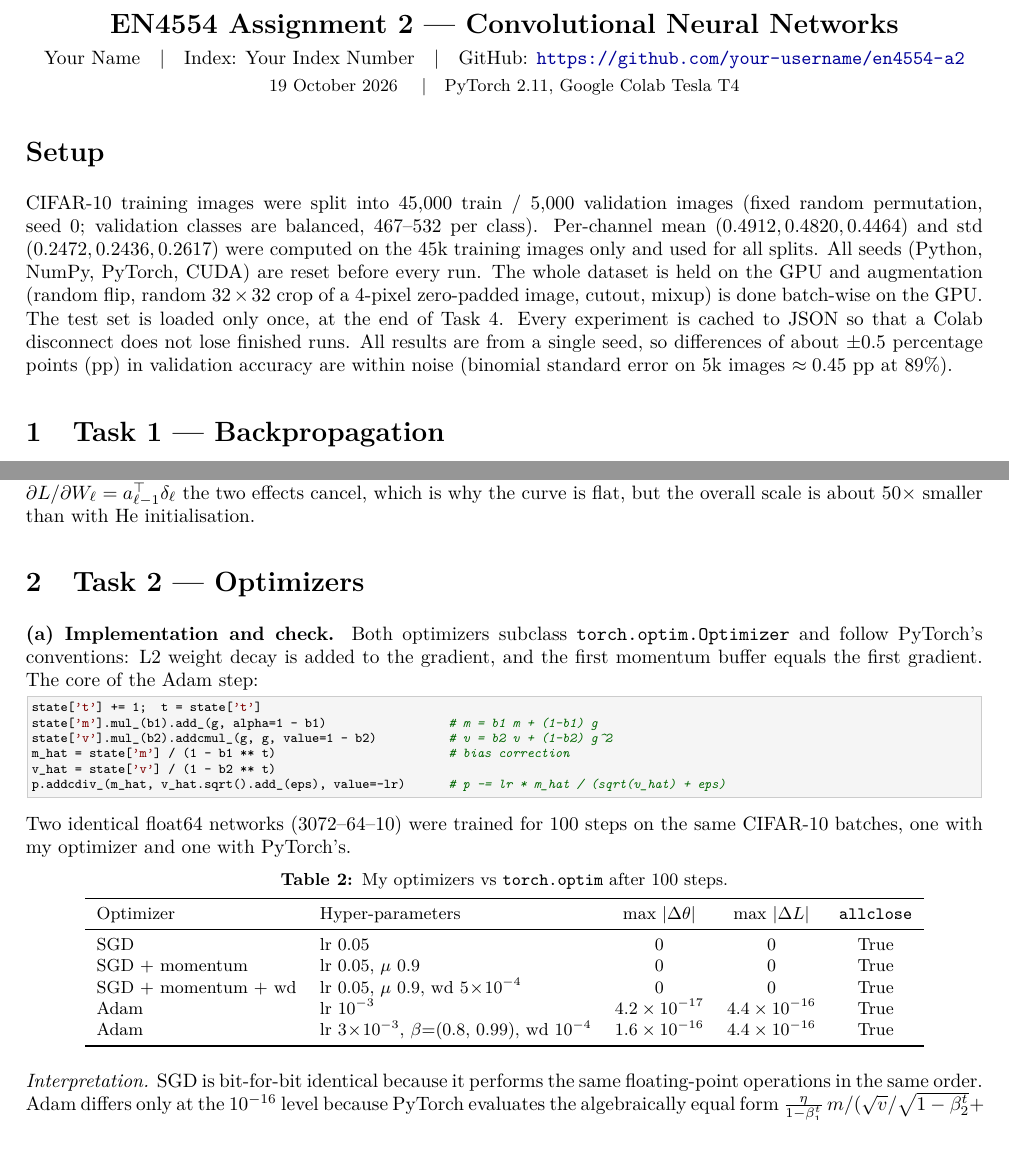
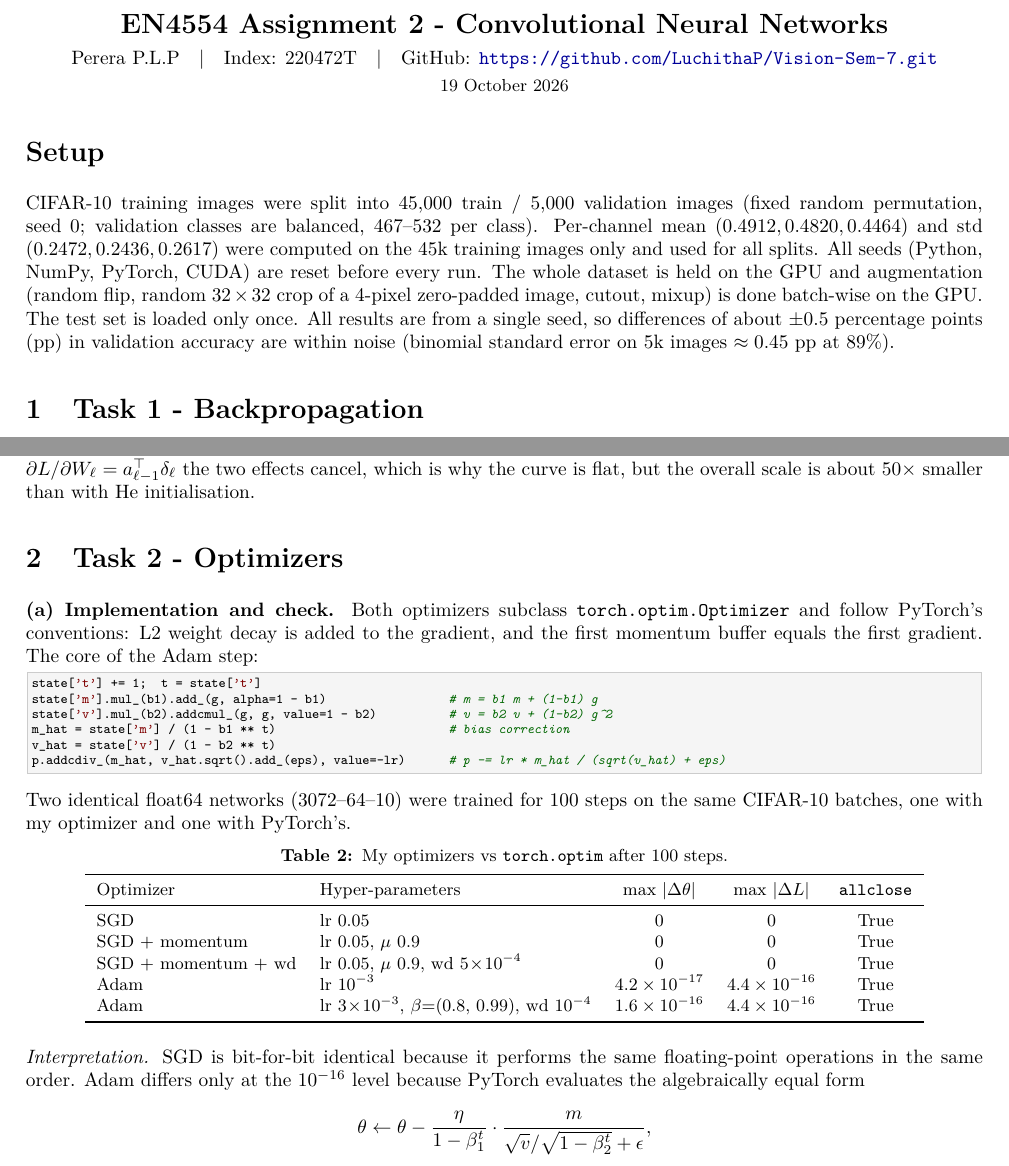
Before and after one commit to LuchithaP/Vision-Sem-7, a LaTeX document (report/a02_report.tex): two parts of pages 1 and 3 of 13, joined at a grey line, cut so that both start at the same text. Compiled offline with pdfLaTeX.

Commit message:
final fixes for reportings

```diff
--- a/report/a02_report.tex
+++ b/report/a02_report.tex
@@ -13,9 +13,9 @@
 \usepackage[colorlinks=true,linkcolor=blue!50!black,urlcolor=blue!60!black]{hyperref}
 
 % ---------------------------------------------------------------- fill these in
-\newcommand{\studentname}{Your Name}
-\newcommand{\indexno}{Your Index Number}
-\newcommand{\githuburl}{https://github.com/your-username/en4554-a2}
+\newcommand{\studentname}{Perera P.L.P}
+\newcommand{\indexno}{220472T}
+\newcommand{\githuburl}{https://github.com/LuchithaP/Vision-Sem-7.git}
 % ------------------------------------------------------------------------------
 
 \captionsetup{font=small,labelfont=bf,skip=3pt}
@@ -38,9 +38,9 @@
 \begin{document}
 
 \begin{center}
-{\Large\bfseries EN4554 Assignment 2 --- Convolutional Neural Networks}\\[4pt]
+{\Large\bfseries EN4554 Assignment 2 - Convolutional Neural Networks}\\[4pt]
 \studentname \quad|\quad Index: \indexno \quad|\quad GitHub: \url{\githuburl}\\[2pt]
-{\small 19 October 2026 \quad|\quad PyTorch 2.11, Google Colab Tesla T4}
+{\small 19 October 2026}
 \end{center}
 
 \section*{Setup}
@@ -48,12 +48,11 @@ CIFAR-10 training images were split into 45{,}000 train / 5{,}000 validation ima
 classes are balanced, 467--532 per class). Per-channel mean $(0.4912, 0.4820, 0.4464)$ and std $(0.2472, 0.2436, 0.2617)$ were computed
 on the 45k training images only and used for all splits. All seeds (Python, NumPy, PyTorch, CUDA) are reset before every run. The
 whole dataset is held on the GPU and augmentation (random flip, random $32\times32$ crop of a 4-pixel zero-padded image, cutout, mixup)
-is done batch-wise on the GPU. The test set is loaded only once, at the end of Task~4. Every experiment is cached to JSON so that a
-Colab disconnect does not lose finished runs. All results are from a single seed, so differences of about $\pm0.5$ percentage points
+is done batch-wise on the GPU. The test set is loaded only once. All results are from a single seed, so differences of about $\pm0.5$ percentage points
 (pp) in validation accuracy are within noise (binomial standard error on 5k images $\approx 0.45$~pp at 89\%).
 
 %==================================================================================================
-\section{Task 1 --- Backpropagation}
+\section{Task 1 - Backpropagation}
 \textbf{(a) Implementation.} Each layer caches what it needs in \texttt{forward} and returns $\partial L/\partial(\text{input})$ from
 \texttt{backward}; no autograd is used. The MLP is a list of layers, and its \texttt{backward} runs them in reverse.
 \begin{lstlisting}
@@ -149,7 +148,7 @@ and the back-propagated errors shrink by $\sqrt{2}$ per layer going backward. In
 the two effects cancel, which is why the curve is flat, but the overall scale is about 50$\times$ smaller than with He initialisation.
 
 %==================================================================================================
-\section{Task 2 --- Optimizers}
+\section{Task 2 - Optimizers}
 \textbf{(a) Implementation and check.} Both optimizers subclass \texttt{torch.optim.Optimizer} and follow PyTorch's conventions:
 L2 weight decay is added to the gradient, and the first momentum buffer equals the first gradient. The core of the Adam step:
 \begin{lstlisting}
@@ -178,8 +177,10 @@ Adam & lr $3\!\times\!10^{-3}$, $\beta$=(0.8, 0.99), wd $10^{-4}$ & $1.6\times10
 \end{table}
 \textit{Interpretation.} SGD is bit-for-bit identical because it performs the same floating-point operations in the same order. Adam
 differs only at the $10^{-16}$ level because PyTorch evaluates the algebraically equal form
-$\frac{\eta}{1-\beta_1^t}\,m/(\sqrt{v}/\sqrt{1-\beta_2^t}+\epsilon)$, which rounds differently. Both implementations, including bias
-correction and weight decay, match the reference.
+\[
+\theta \leftarrow \theta - \frac{\eta}{1-\beta_1^t}\cdot\frac{m}{\sqrt{v}/\sqrt{1-\beta_2^t}+\epsilon},
+\]
+which rounds differently. Both implementations, including bias correction and weight decay, match the reference.
 
 \textbf{(b) Trajectories on $f(x,y)=\tfrac12(x^2+50y^2)$.} The curvatures are 1 and 50 (condition number $\kappa=50$), so plain gradient
 descent is stable only for $\eta<2/50=0.04$. All runs start at $(-9,2)$ and take 60 steps.
```
Also changed, not shown: report/a02_report.pdf (added), report/a02_report.tex (4 more changed lines), 8 other files.
